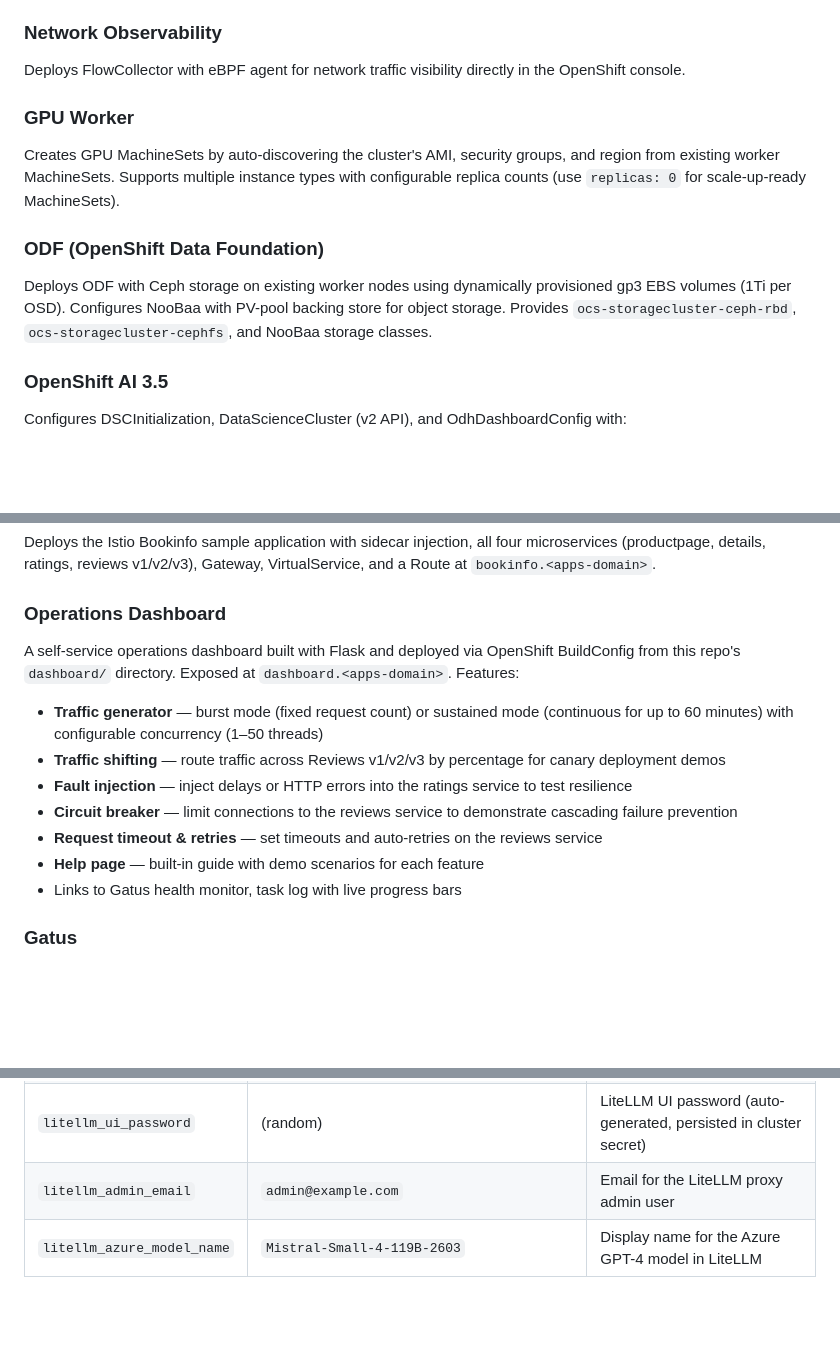
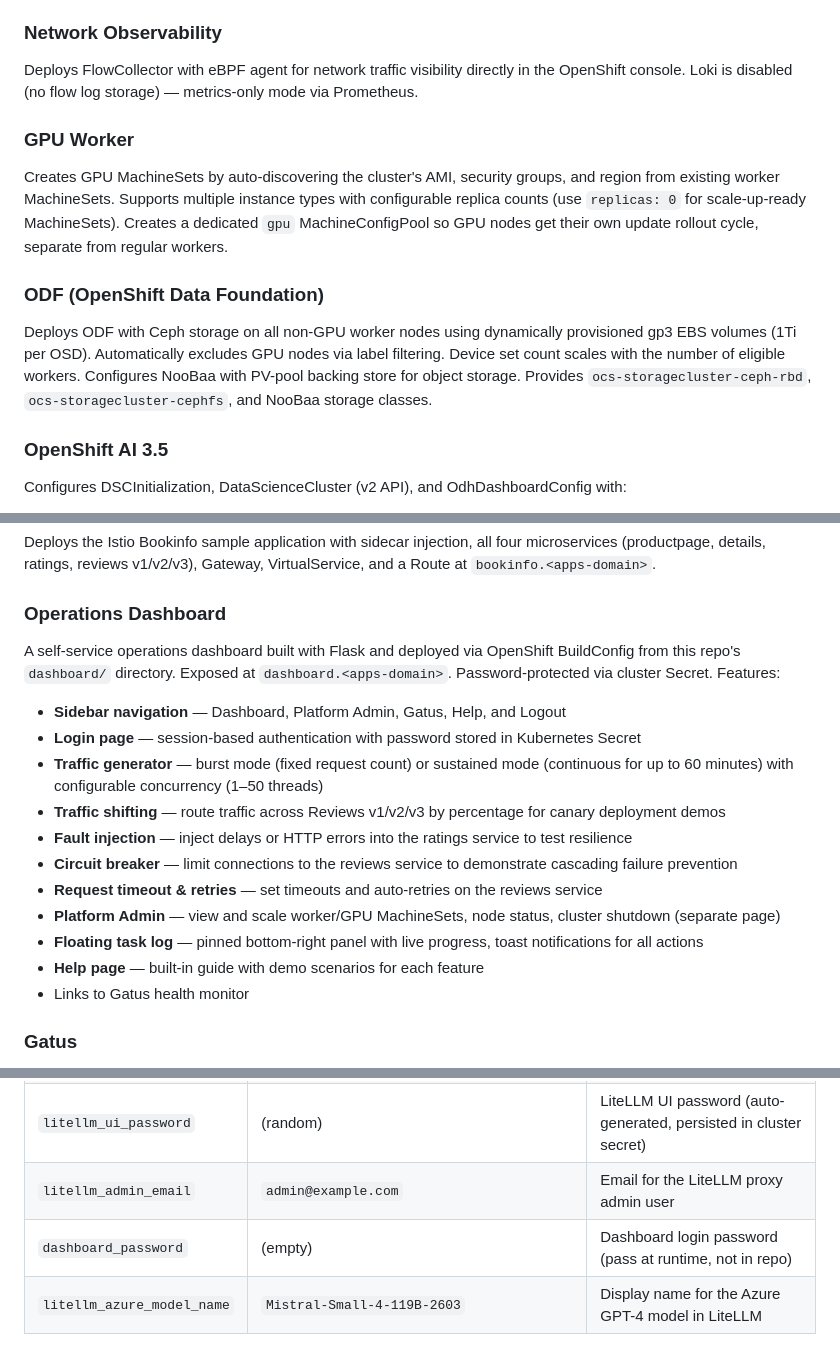
Before and after one commit to explicitworkload/ocp-provisioning, a Markdown page: ansible/README.md, 3 parts joined by grey strips. GitHub-like rendering; blank space fills up the shorter version.

Commit message:
Update READMEs with dashboard redesign, GPU MCP, and ODF scaling

```diff
--- a/ansible/README.md
+++ b/ansible/README.md
@@ -33,15 +33,15 @@ Deploys the full Istio service mesh stack:
 
 ### Network Observability
 
-Deploys FlowCollector with eBPF agent for network traffic visibility directly in the OpenShift console.
+Deploys FlowCollector with eBPF agent for network traffic visibility directly in the OpenShift console. Loki is disabled (no flow log storage) — metrics-only mode via Prometheus.
 
 ### GPU Worker
 
-Creates GPU MachineSets by auto-discovering the cluster's AMI, security groups, and region from existing worker MachineSets. Supports multiple instance types with configurable replica counts (use `replicas: 0` for scale-up-ready MachineSets).
+Creates GPU MachineSets by auto-discovering the cluster's AMI, security groups, and region from existing worker MachineSets. Supports multiple instance types with configurable replica counts (use `replicas: 0` for scale-up-ready MachineSets). Creates a dedicated `gpu` MachineConfigPool so GPU nodes get their own update rollout cycle, separate from regular workers.
 
 ### ODF (OpenShift Data Foundation)
 
-Deploys ODF with Ceph storage on existing worker nodes using dynamically provisioned gp3 EBS volumes (1Ti per OSD). Configures NooBaa with PV-pool backing store for object storage. Provides `ocs-storagecluster-ceph-rbd`, `ocs-storagecluster-cephfs`, and NooBaa storage classes.
+Deploys ODF with Ceph storage on all non-GPU worker nodes using dynamically provisioned gp3 EBS volumes (1Ti per OSD). Automatically excludes GPU nodes via label filtering. Device set count scales with the number of eligible workers. Configures NooBaa with PV-pool backing store for object storage. Provides `ocs-storagecluster-ceph-rbd`, `ocs-storagecluster-cephfs`, and NooBaa storage classes.
 
 ### OpenShift AI 3.5
 
@@ -86,14 +86,18 @@ Deploys the Istio Bookinfo sample application with sidecar injection, all four m
 
 ### Operations Dashboard
 
-A self-service operations dashboard built with Flask and deployed via OpenShift BuildConfig from this repo's `dashboard/` directory. Exposed at `dashboard.<apps-domain>`. Features:
+A self-service operations dashboard built with Flask and deployed via OpenShift BuildConfig from this repo's `dashboard/` directory. Exposed at `dashboard.<apps-domain>`. Password-protected via cluster Secret. Features:
+- **Sidebar navigation** — Dashboard, Platform Admin, Gatus, Help, and Logout
+- **Login page** — session-based authentication with password stored in Kubernetes Secret
 - **Traffic generator** — burst mode (fixed request count) or sustained mode (continuous for up to 60 minutes) with configurable concurrency (1–50 threads)
 - **Traffic shifting** — route traffic across Reviews v1/v2/v3 by percentage for canary deployment demos
 - **Fault injection** — inject delays or HTTP errors into the ratings service to test resilience
 - **Circuit breaker** — limit connections to the reviews service to demonstrate cascading failure prevention
 - **Request timeout & retries** — set timeouts and auto-retries on the reviews service
+- **Platform Admin** — view and scale worker/GPU MachineSets, node status, cluster shutdown (separate page)
+- **Floating task log** — pinned bottom-right panel with live progress, toast notifications for all actions
 - **Help page** — built-in guide with demo scenarios for each feature
-- Links to Gatus health monitor, task log with live progress bars
+- Links to Gatus health monitor
 
 ### Gatus
 
@@ -160,6 +164,7 @@ All variables are in `group_vars/all.yml`:
 | `litellm_master_key` | (random) | LiteLLM API master key (auto-generated, persisted in cluster secret) |
 | `litellm_ui_password` | (random) | LiteLLM UI password (auto-generated, persisted in cluster secret) |
 | `litellm_admin_email` | `admin@example.com` | Email for the LiteLLM proxy admin user |
+| `dashboard_password` | (empty) | Dashboard login password (pass at runtime, not in repo) |
 | `litellm_azure_model_name` | `Mistral-Small-4-119B-2603` | Display name for the Azure GPT-4 model in LiteLLM |
 
 ## Quay without ODF
```
Also changed, not shown: README.md (+2 -2 lines).
